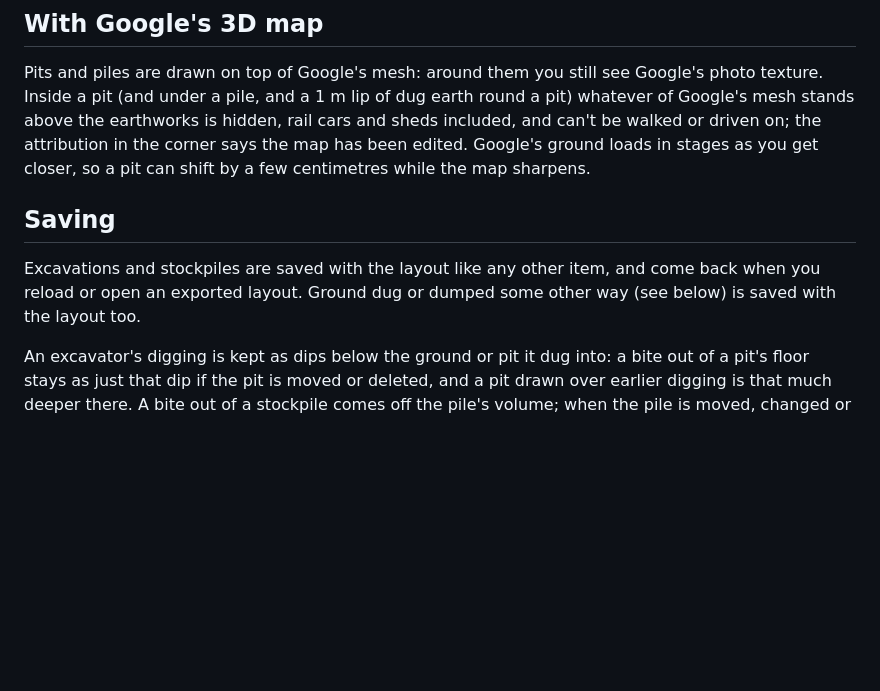
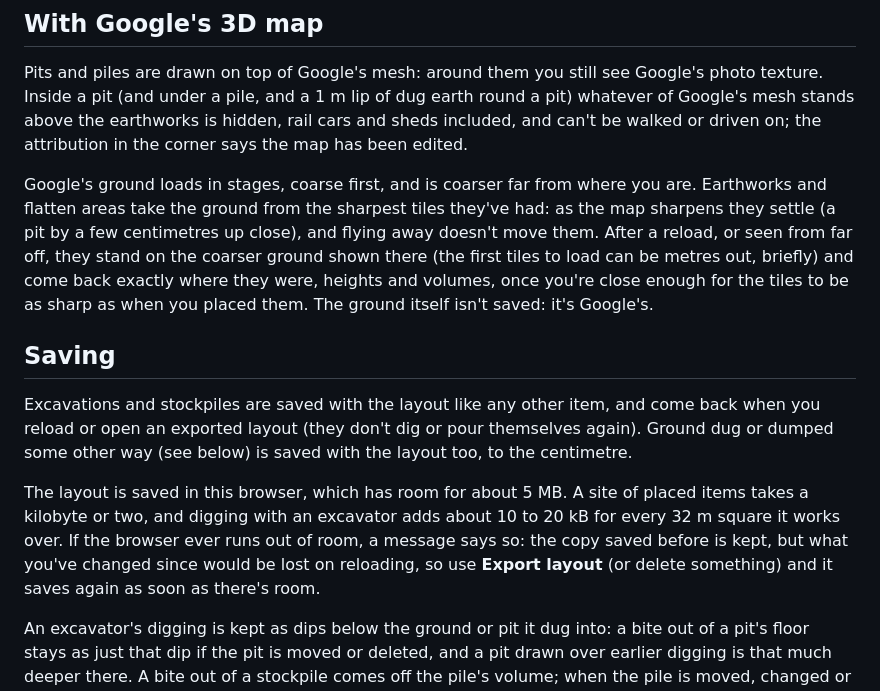
Before and after one commit to TTVV-7/Neptune-digital-twin, a Markdown page: docs/earthworks.md, the part around the change. Rendered like a GitHub page; blank space fills up the shorter version.

Commit message:
Docs: earthworks after a reload or from far away, and when saving fails
Co-Authored-By: Claude Opus 5.5 <noreply@anthropic.com>
Claude-Session: https://claude.ai/code/session_01Bv8md4f94Xar5sG4Ern4QB

```diff
--- a/docs/earthworks.md
+++ b/docs/earthworks.md
@@ -92,14 +92,26 @@ you'll be paid on.
 Pits and piles are drawn on top of Google's mesh: around them you still see Google's photo
 texture. Inside a pit (and under a pile, and a 1 m lip of dug earth round a pit) whatever of
 Google's mesh stands above the earthworks is hidden, rail cars and sheds included, and can't be
-walked or driven on; the attribution in the corner says the map has been edited. Google's ground loads in stages as you get closer, so a pit can
-shift by a few centimetres while the map sharpens.
+walked or driven on; the attribution in the corner says the map has been edited.
+
+Google's ground loads in stages, coarse first, and is coarser far from where you are. Earthworks and
+flatten areas take the ground from the sharpest tiles they've had: as the map sharpens they settle
+(a pit by a few centimetres up close), and flying away doesn't move them. After a reload, or seen
+from far off, they stand on the coarser ground shown there (the first tiles to load can be metres
+out, briefly) and come back exactly where they were, heights and volumes, once you're close enough
+for the tiles to be as sharp as when you placed them. The ground itself isn't saved: it's Google's.
 
 ## Saving
 
 Excavations and stockpiles are saved with the layout like any other item, and come back when you
-reload or open an exported layout. Ground dug or dumped some other way (see below) is saved with
-the layout too.
+reload or open an exported layout (they don't dig or pour themselves again). Ground dug or dumped
+some other way (see below) is saved with the layout too, to the centimetre.
+
+The layout is saved in this browser, which has room for about 5 MB. A site of placed items takes a
+kilobyte or two, and digging with an excavator adds about 10 to 20 kB for every 32 m square it
+works over. If the browser ever runs out of room, a message says so: the copy saved before is kept, but
+what you've changed since would be lost on reloading, so use **Export layout** (or delete something)
+and it saves again as soon as there's room.
 
 An excavator's digging is kept as dips below the ground or pit it dug into: a bite out of a pit's
 floor stays as just that dip if the pit is moved or deleted, and a pit drawn over earlier digging
```
